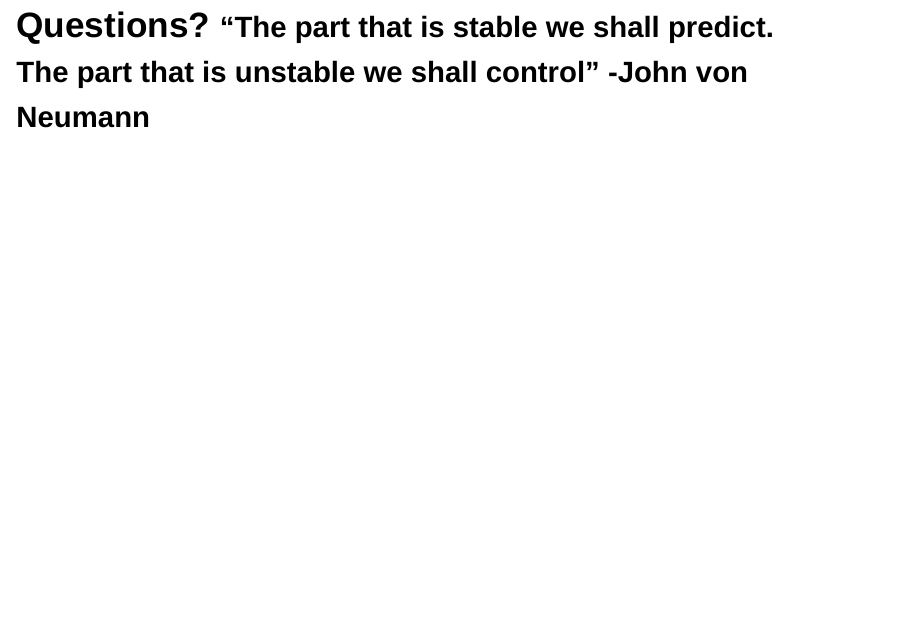
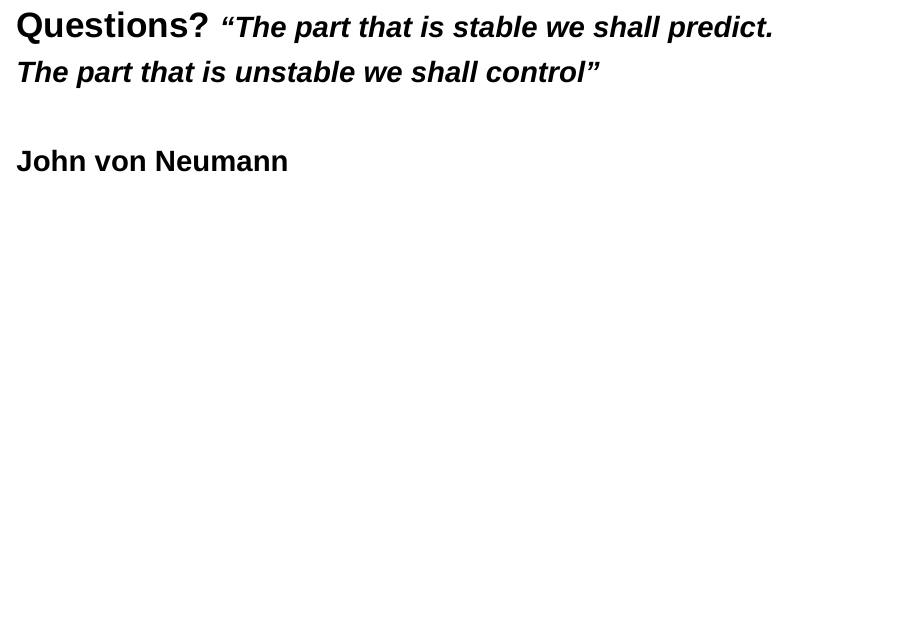
Before and after one commit to paulmattheww/auto-explore, an R Markdown document (Final Project CS29.Rmd): page 23 of 23. Rendered offline with R 4.5, knitr and Pandoc, with nearby package versions; drawn as Slidy slides in place of the format the file asks for.

Commit message:
Update an switch

```diff
--- a/Final Project CS29.Rmd
+++ b/Final Project CS29.Rmd
@@ -164,4 +164,4 @@ The actual functionality of the `AutopilotExploratoryAnalysis` object has been a
 # <b>Future Work</b> <small>The goal for this library is to automate as much of the EDA process as possible for as wide a range of dataset types as possible.<br><br>The library is not quite there yet.<br><br>Until then efforts will be made to abstract and integrate into this code base as many EDA tasks as possible, and eventually have a `full_suite_report` mechanism.</small> {data-background=#CAF4BB}
 
 
-# <b>Questions?</b> <small>"The part that is stable we shall predict. The part that is unstable we shall control" -John von Neumann</small> {data-background=#e6e6e6}
+# <b>Questions?</b> <small>*"The part that is stable we shall predict. The part that is unstable we shall control"*<br><br>John von Neumann</small> {data-background=#40f9b6}
```
